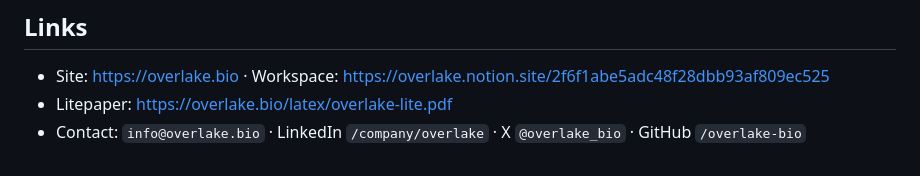
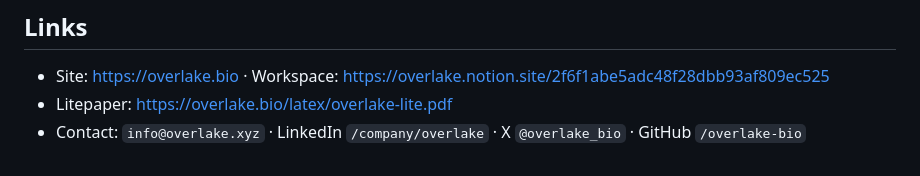
Before and after one commit to raimbetov/overlake-website, a Markdown page: SKILL.md, the part around the change. Rendered like a GitHub page.

```diff
--- a/SKILL.md
+++ b/SKILL.md
@@ -106,4 +106,4 @@ detail files were unavailable rather than guessing at their contents.
 
 - Site: <https://overlake.bio> · Workspace: <https://overlake.notion.site/2f6f1abe5adc48f28dbb93af809ec525>
 - Litepaper: <https://overlake.bio/latex/overlake-lite.pdf>
-- Contact: `info@overlake.bio` · LinkedIn `/company/overlake` · X `@overlake_bio` · GitHub `/overlake-bio`
+- Contact: `info@overlake.xyz` · LinkedIn `/company/overlake` · X `@overlake_bio` · GitHub `/overlake-bio`
```
Also changed, not shown: skill/overlake-bio/SKILL.md (+1 -1 lines).
